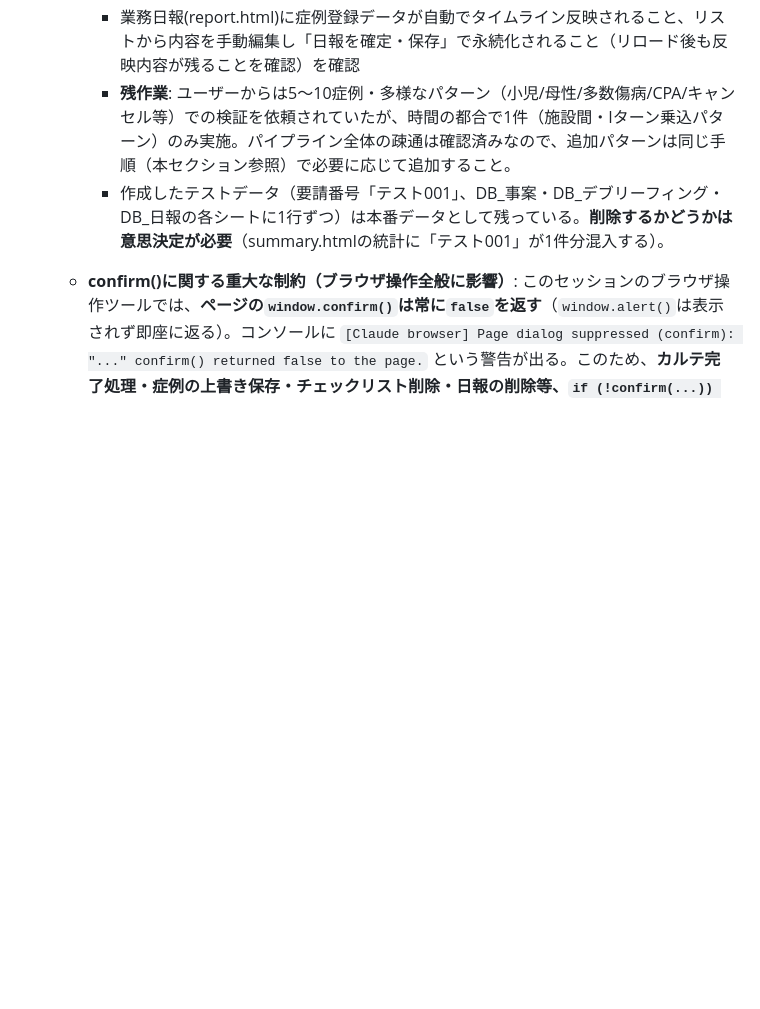
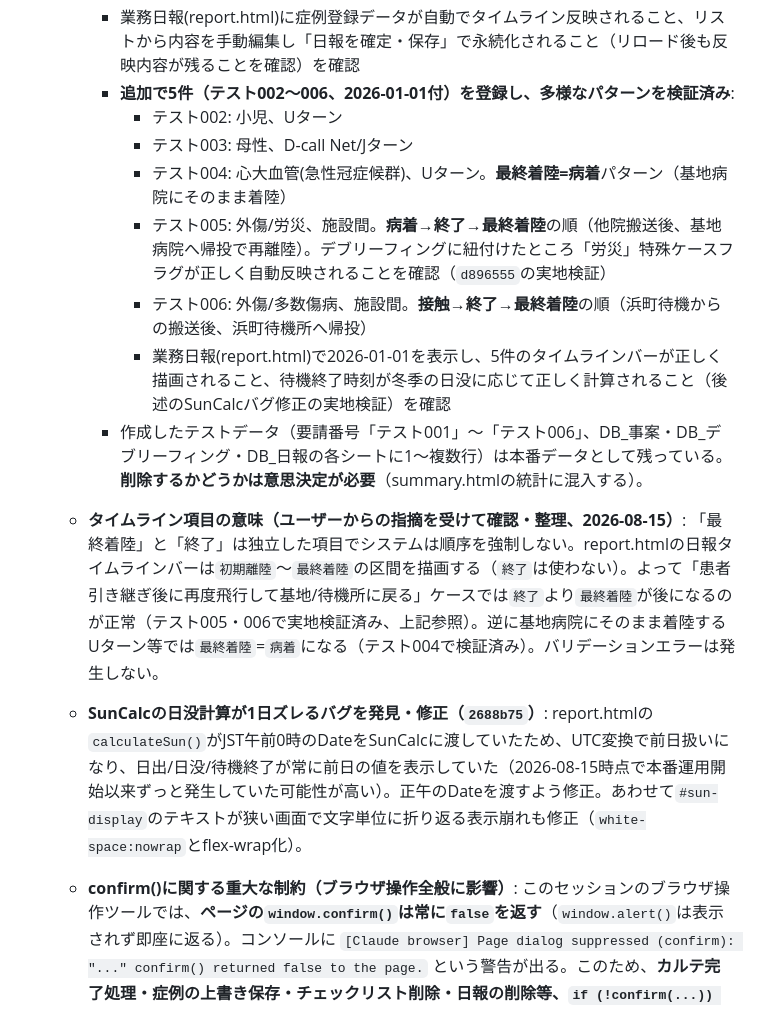
Before and after one commit to sugaken411/dr-heli-app, a Markdown page: HANDOFF.md, the part around the change. GitHub-like rendering; blank space fills up the shorter version.

Commit message:
Document extended E2E test run (5 more cases) and timeline field semantics
Records テスト002-006 covering 小児/母性/多数傷病/労災 flags and the three
最終着陸-vs-終了 orderings the user described (same landing, patient-then-
return, contact-then-return), confirming the app already handles all of
them correctly with no validation conflicts. Cross-references the 労災
flag auto-propagating into debriefing.html's chips as real-world proof
the d896555 sync works. Also notes all six テスト* rows are still live in
production and need a cleanup decision.

```diff
--- a/HANDOFF.md
+++ b/HANDOFF.md
@@ -105,8 +105,16 @@ git logに詳細な理由がコミットメッセージとして残っている
     - **カルテ完了処理の検証には別ルートが必要だった**（後述の「confirm()に関する制約」参照）。新規登録メール内の「カルテ完了報告」リンク（`doGet`ハンドラ、confirm()不使用のシンプルなHTMLフォーム）経由で本人/代行入力を実行し、正常に「カルテ完了」ステータスへ遷移することを確認
     - デブリーフィング(debriefing.html)で紐付け・保存 → 成功。処置・使用薬剤欄に疾患大分類等が紛れ込まないこと（`d3cd4ee`の検証）、特殊ケースフラグの新規6項目が崩れず表示されることを確認。教育・事案検索(debrief_search.html)でも検索できることを確認
     - 業務日報(report.html)に症例登録データが自動でタイムライン反映されること、リストから内容を手動編集し「日報を確定・保存」で永続化されること（リロード後も反映内容が残ることを確認）を確認
-    - **残作業**: ユーザーからは5〜10症例・多様なパターン（小児/母性/多数傷病/CPA/キャンセル等）での検証を依頼されていたが、時間の都合で1件（施設間・Iターン乗込パターン）のみ実施。パイプライン全体の疎通は確認済みなので、追加パターンは同じ手順（本セクション参照）で必要に応じて追加すること。
-    - 作成したテストデータ（要請番号「テスト001」、DB_事案・DB_デブリーフィング・DB_日報の各シートに1行ずつ）は本番データとして残っている。**削除するかどうかは意思決定が必要**（summary.htmlの統計に「テスト001」が1件分混入する）。
+    - **追加で5件（テスト002〜006、2026-01-01付）を登録し、多様なパターンを検証済み**:
+      - テスト002: 小児、Uターン
+      - テスト003: 母性、D-call Net/Jターン
+      - テスト004: 心大血管(急性冠症候群)、Uターン。**最終着陸=病着**パターン（基地病院にそのまま着陸）
+      - テスト005: 外傷/労災、施設間。**病着→終了→最終着陸**の順（他院搬送後、基地病院へ帰投で再離陸）。デブリーフィングに紐付けたところ「労災」特殊ケースフラグが正しく自動反映されることを確認（`d896555`の実地検証）
+      - テスト006: 外傷/多数傷病、施設間。**接触→終了→最終着陸**の順（浜町待機からの搬送後、浜町待機所へ帰投）
+      - 業務日報(report.html)で2026-01-01を表示し、5件のタイムラインバーが正しく描画されること、待機終了時刻が冬季の日没に応じて正しく計算されること（後述のSunCalcバグ修正の実地検証）を確認
+    - 作成したテストデータ（要請番号「テスト001」〜「テスト006」、DB_事案・DB_デブリーフィング・DB_日報の各シートに1〜複数行）は本番データとして残っている。**削除するかどうかは意思決定が必要**（summary.htmlの統計に混入する）。
+  - **タイムライン項目の意味（ユーザーからの指摘を受けて確認・整理、2026-08-15）**: 「最終着陸」と「終了」は独立した項目でシステムは順序を強制しない。report.htmlの日報タイムラインバーは`初期離陸`〜`最終着陸`の区間を描画する（`終了`は使わない）。よって「患者引き継ぎ後に再度飛行して基地/待機所に戻る」ケースでは`終了`より`最終着陸`が後になるのが正常（テスト005・006で実地検証済み、上記参照）。逆に基地病院にそのまま着陸するUターン等では`最終着陸`=`病着`になる（テスト004で検証済み）。バリデーションエラーは発生しない。
+  - **SunCalcの日没計算が1日ズレるバグを発見・修正（`2688b75`）**: report.htmlの`calculateSun()`がJST午前0時のDateをSunCalcに渡していたため、UTC変換で前日扱いになり、日出/日没/待機終了が常に前日の値を表示していた（2026-08-15時点で本番運用開始以来ずっと発生していた可能性が高い）。正午のDateを渡すよう修正。あわせて`#sun-display`のテキストが狭い画面で文字単位に折り返る表示崩れも修正（`white-space:nowrap`とflex-wrap化）。
 
   - **confirm()に関する重大な制約（ブラウザ操作全般に影響）**: このセッションのブラウザ操作ツールでは、**ページの`window.confirm()`は常に`false`を返す**（`window.alert()`は表示されず即座に返る）。コンソールに `[Claude browser] Page dialog suppressed (confirm): "..." confirm() returned false to the page.` という警告が出る。このため、**カルテ完了処理・症例の上書き保存・チェックリスト削除・日報の削除等、`if (!confirm(...)) return;` で始まる処理はすべてブラウザ自動操作では実行できない**（ボタンを押しても内部で自動キャンセルされる）。この制約を回避してテストする必要がある場合は、対象の操作がconfirm()を経由しない別ルート（例: カルテ完了は新規登録メール内の「カルテ完了報告」リンク＝`doGet`経由のHTMLフォームで代替可能）を探すか、Claude in Chrome（実ブラウザ、ネイティブダイアログが実際に機能する）を使うこと。
 - **iPadランドスケープ、印刷の実紙出力、Safariプライベートブラウジングでのトークン永続性**は実機確認が必要（コードレビューのみ）。
```
